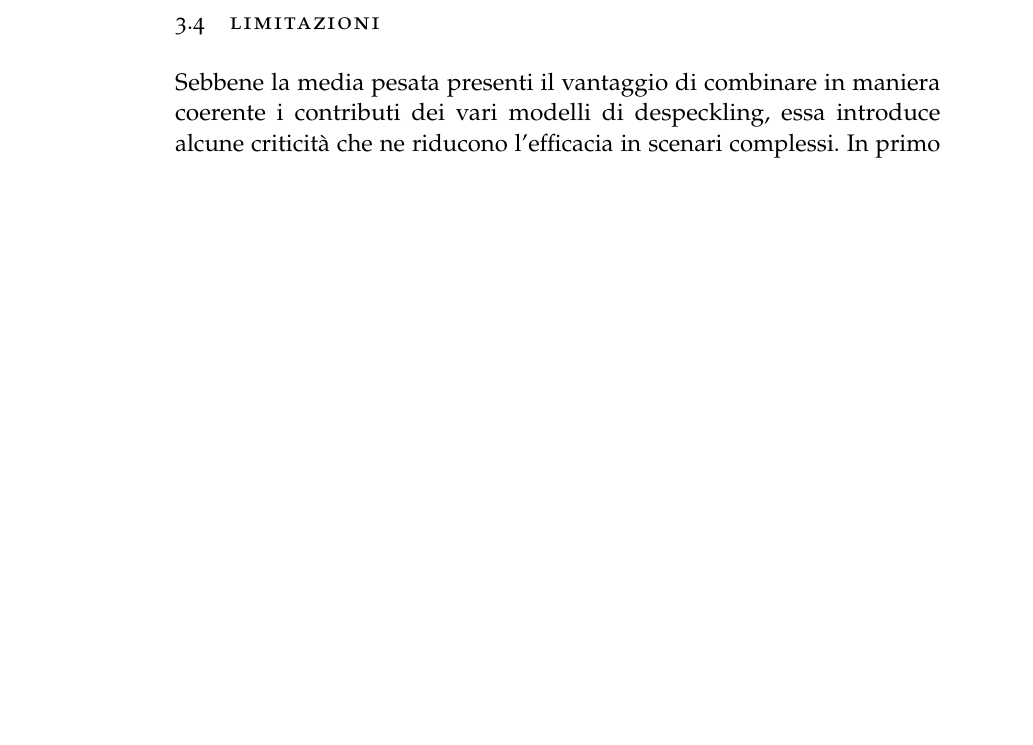
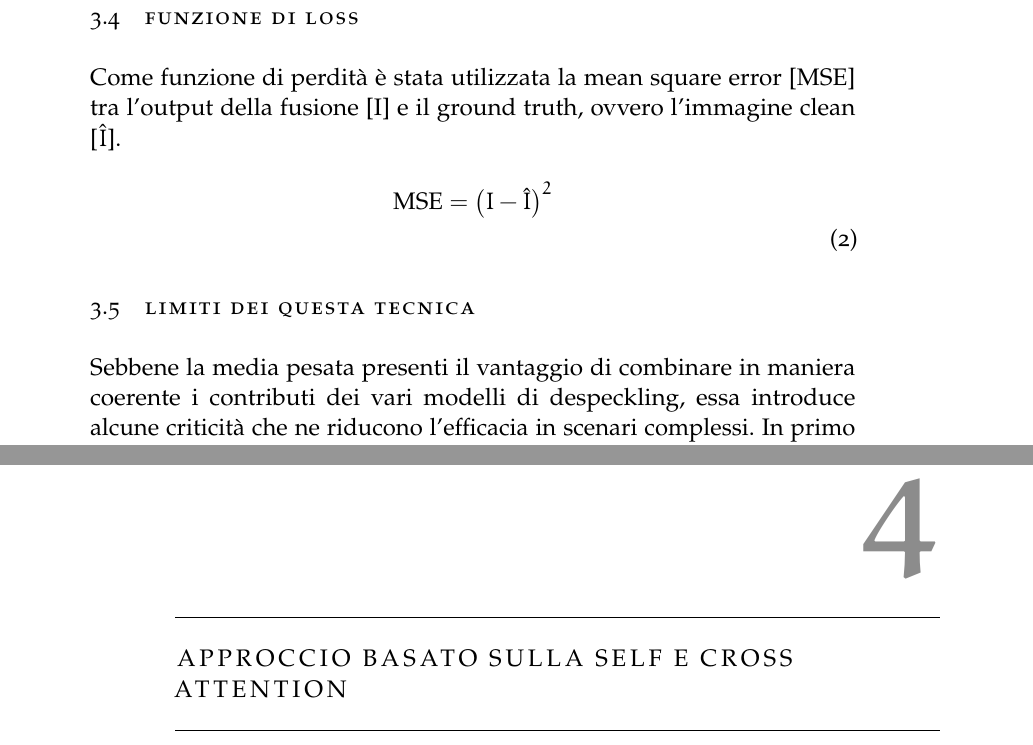
Before and after one commit to YouAharram/Elaborato_tesi, a LaTeX thesis (Thesis.tex, which reads Chapters/03-UnetMethod.tex, Chapters/04-AttentionMethod.tex): part of page 19 of 23 before the commit and two parts of pages 20 and 23 of 25 after it, the two joined at a grey line, cut at the place of the change, the shorter picture padded with empty space. Compiled offline with pdfLaTeX.

Commit message:
aggiunta loss

```diff
--- a/Chapters/03-Proposal.tex
+++ b/Chapters/03-UnetMethod.tex
@@ -72,8 +70,20 @@ il Modello A in quell'area. Mentre alcuni sono eccellenti nel preservare i bordi
 altri sono ottimi nell' eliminare il rumore dalle superfici lisce ma tendono a sfocare (oversmooth) i bordi e le texture.
 La fusione pesata permette di prendere il meglio di ogni modello usando l'output dell'algoritmo migliore per una data
 caratteristica dell'immagine, scartando virtualmente i suoi contributi peggiori.
+\\\\
+\section{Funzione di loss}
+Come funzione di perdità è stata utilizzata la mean square error [MSE] tra l'output della fusione [I]
+e il ground truth, ovvero l'immagine clean [$\hat{I}$].
+\begin{equation}
+  \makebox[\textwidth][c]{%
+    $\displaystyle
+    \text{MSE} = \left( I - \hat{I} \right)^2
+    $%
+  }
+\end{equation}
 
-\section{Limitazioni}
+
+\section{Limiti dei questa tecnica}
 Sebbene la media pesata presenti il vantaggio di combinare in maniera coerente i contributi dei vari modelli di despeckling,
 essa introduce alcune criticità che ne riducono l’efficacia in scenari complessi.
 In primo luogo, la media pesata tende a diluire i dettagli sottili. Se una delle immagini denoised contiene strutture fini
--- /dev/null
+++ b/Chapters/04-AttentionMethod.tex
@@ -0,0 +1,3 @@
+% !TEX root = ../Thesis.tex
+
+\chapter{Approccio basato sulla self e cross attention}
```
Also changed, not shown: Chapters/04-Evaluation.tex (deleted, +0 -17 lines), Thesis.tex (+2 -2 lines), Chapters/06-Conclusions.tex (renamed from Chapters/05-Conclusions.tex), PDF/Thesis.pdf, Chapters/03-UnetMethod.tex (6 more changed lines), 1 other file.
